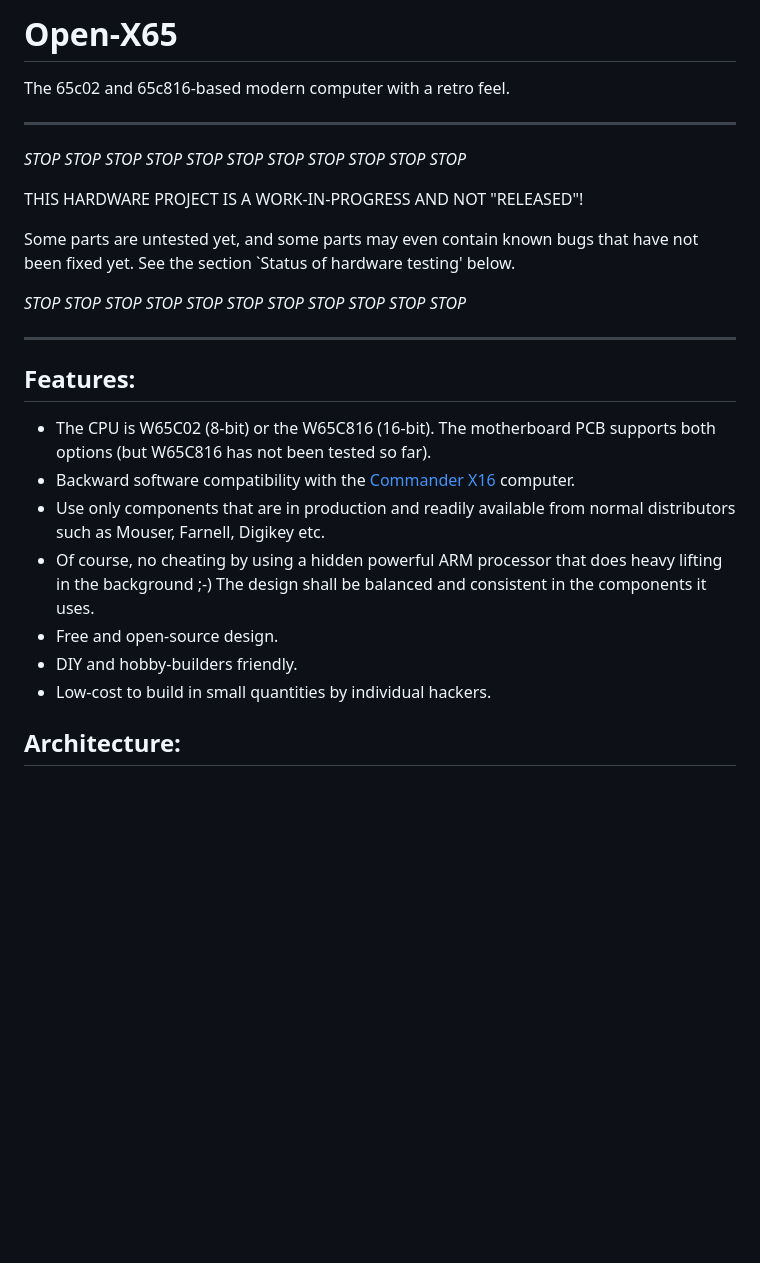
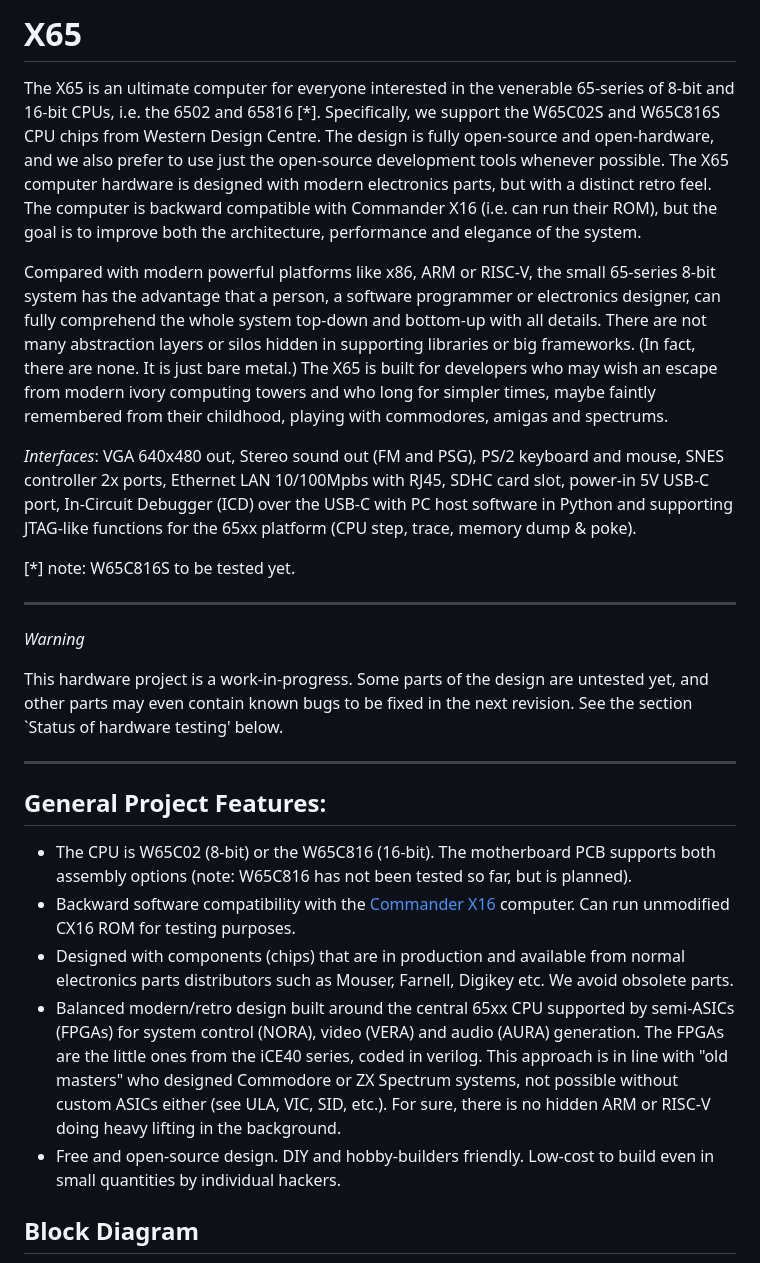
Before and after one commit to jsyk/x65, a Markdown page: README.md, the part around the change printed below. Rendered like a GitHub page; blank space fills up the shorter version.

```diff
--- a/README.md
+++ b/README.md
@@ -1,35 +1,53 @@
-Open-X65
-=========
+X65
+====
 
-The 65c02 and 65c816-based modern computer with a retro feel.
+The X65 is an ultimate computer for everyone interested in the venerable 65-series of 8-bit and 16-bit CPUs,
+i.e. the 6502 and 65816 [*]. Specifically, we support the W65C02S and W65C816S CPU chips from Western Design Centre.
+The design is fully open-source and open-hardware, and we also prefer to use just the open-source development tools
+whenever possible. The X65 computer hardware is designed with modern electronics parts, but with a distinct retro feel.
+The computer is backward compatible with Commander X16 (i.e. can run their ROM), but the goal is to improve
+both the architecture, performance and elegance of the system.
+
+Compared with modern powerful platforms like x86, ARM or RISC-V, the small 65-series 8-bit system has the advantage
+that a person, a software programmer or electronics designer, can fully comprehend the whole system top-down
+and bottom-up with all details. There are not many abstraction layers or silos hidden in supporting libraries
+or big frameworks. (In fact, there are none. It is just bare metal.)
+The X65 is built for developers who may wish an escape from modern ivory computing towers and who long
+for simpler times, maybe faintly remembered from their childhood, playing with commodores, amigas and spectrums.
+
+_Interfaces_: VGA 640x480 out, Stereo sound out (FM and PSG), PS/2 keyboard and mouse, SNES controller 2x ports,
+Ethernet LAN 10/100Mpbs with RJ45, SDHC card slot, power-in 5V USB-C port, In-Circuit Debugger (ICD) over the USB-C with
+PC host software in Python and supporting JTAG-like functions for the 65xx platform (CPU step, trace, memory dump & poke).
+
+[*] note: W65C816S to be tested yet.
 
 ----------------------------------------------------------------------------
+*Warning*
 
-*STOP* *STOP* *STOP* *STOP* *STOP* *STOP* *STOP* *STOP* *STOP* *STOP* *STOP*
-
-THIS HARDWARE PROJECT IS A WORK-IN-PROGRESS AND NOT "RELEASED"!
-
-Some parts are untested yet, and some parts may even contain known bugs
-that have not been fixed yet.
+This hardware project is a work-in-progress.
+Some parts of the design are untested yet, and other parts may even contain known bugs to be fixed in the next revision.
 See the section `Status of hardware testing' below.
-
-*STOP* *STOP* *STOP* *STOP* *STOP* *STOP* *STOP* *STOP* *STOP* *STOP* *STOP*
 
 ----------------------------------------------------------------------------
 
 
-Features:
-----------
+General Project Features:
+-------------------------
 
-* The CPU is W65C02 (8-bit) or the W65C816 (16-bit). The motherboard PCB supports both options (but W65C816 has not been tested so far).
+* The CPU is W65C02 (8-bit) or the W65C816 (16-bit). The motherboard PCB supports both assembly options
+  (note: W65C816 has not been tested so far, but is planned).
 * Backward software compatibility with the [Commander X16](https://www.commanderx16.com/) computer.
-* Use only components that are in production and readily available from normal distributors such as Mouser, Farnell, Digikey etc.
-* Of course, no cheating by using a hidden powerful ARM processor that does heavy lifting in the background ;-)
-  The design shall be balanced and consistent in the components it uses.
-* Free and open-source design.
-* DIY and hobby-builders friendly.
-* Low-cost to build in small quantities by individual hackers.
+  Can run unmodified CX16 ROM for testing purposes.
+* Designed with components (chips) that are in production and available from normal electronics parts distributors
+  such as Mouser, Farnell, Digikey etc. We avoid obsolete parts.
+* Balanced modern/retro design built around the central 65xx CPU supported by semi-ASICs (FPGAs) for system control (NORA),
+  video (VERA) and audio (AURA) generation. The FPGAs are the little ones from the iCE40 series, coded in verilog.
+  This approach is in line with "old masters" who designed Commodore or ZX Spectrum systems,
+  not possible without custom ASICs either (see ULA, VIC, SID, etc.).
+  For sure, there is no hidden ARM or RISC-V doing heavy lifting in the background.
+* Free and open-source design. DIY and hobby-builders friendly.
+  Low-cost to build even in small quantities by individual hackers.
 
-Architecture:
---------------
+Block Diagram
+---------------
 
```
Also changed, not shown: other parts of README.md (+104 -58 lines), Photos/20231208_170810-vabo-top.jpg (added), Photos/20231208_170908-mobo-top.jpg (added), doc/pic/x65-small-blockdiagram.drawio.png (added), 1 other file.
